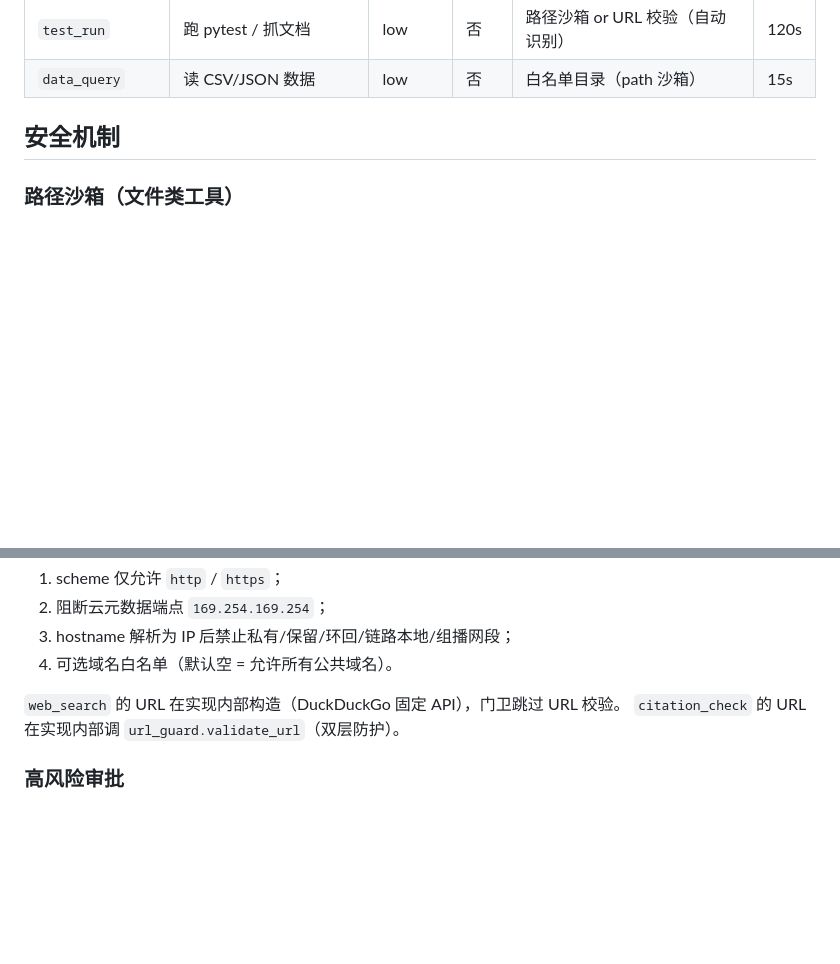
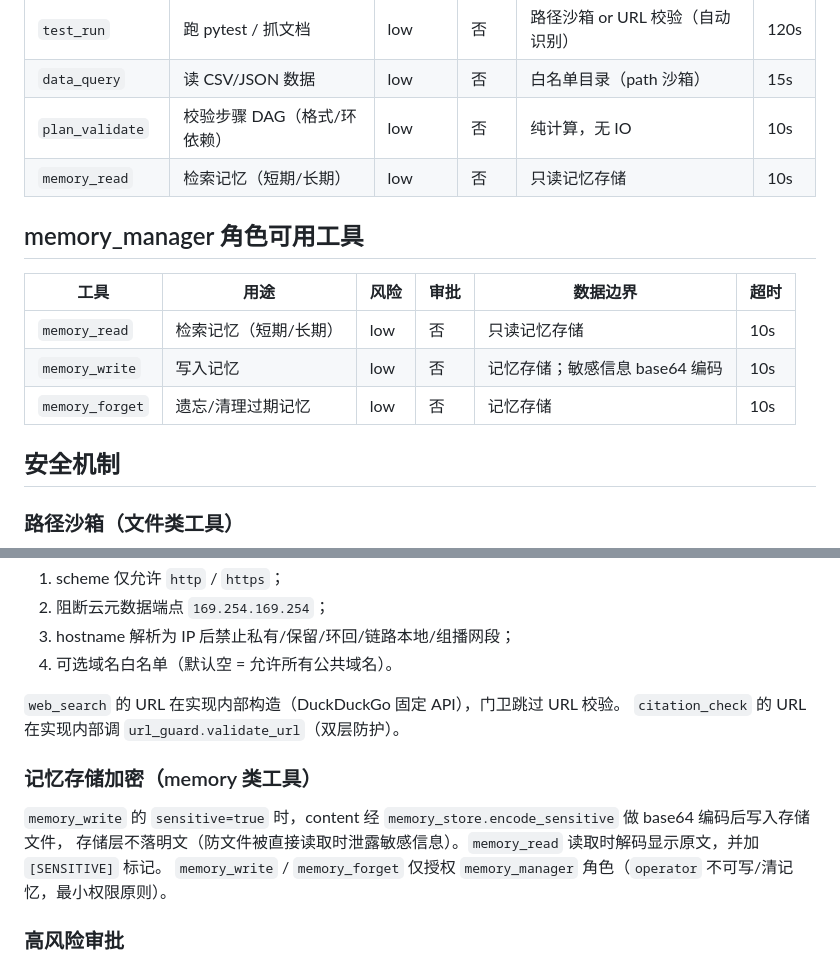
Before and after one commit to Litao-66-bit/li-tao-agent-builder, a Markdown page: docs/tools.md, 2 parts joined by grey strips. Drawn GitHub-style; blank space fills up the shorter version.

```diff
--- a/docs/tools.md
+++ b/docs/tools.md
@@ -17,6 +17,16 @@ Agent Builder 已注册工具一览。所有工具经 `ToolGatekeeper` 唯一出
 | `sandbox_run` | 沙箱内执行命令 | medium | 否 | 工作目录沙箱；禁网络命令 + Linux netns | 60s |
 | `test_run` | 跑 pytest / 抓文档 | low | 否 | 路径沙箱 or URL 校验（自动识别） | 120s |
 | `data_query` | 读 CSV/JSON 数据 | low | 否 | 白名单目录（path 沙箱） | 15s |
+| `plan_validate` | 校验步骤 DAG（格式/环依赖） | low | 否 | 纯计算，无 IO | 10s |
+| `memory_read` | 检索记忆（短期/长期） | low | 否 | 只读记忆存储 | 10s |
+
+## memory_manager 角色可用工具
+
+| 工具 | 用途 | 风险 | 审批 | 数据边界 | 超时 |
+|---|---|---|---|---|---|
+| `memory_read` | 检索记忆（短期/长期） | low | 否 | 只读记忆存储 | 10s |
+| `memory_write` | 写入记忆 | low | 否 | 记忆存储；敏感信息 base64 编码 | 10s |
+| `memory_forget` | 遗忘/清理过期记忆 | low | 否 | 记忆存储 | 10s |
 
 ## 安全机制
 
@@ -43,6 +53,11 @@ Agent Builder 已注册工具一览。所有工具经 `ToolGatekeeper` 唯一出
 
 `web_search` 的 URL 在实现内部构造（DuckDuckGo 固定 API），门卫跳过 URL 校验。
 `citation_check` 的 URL 在实现内部调 `url_guard.validate_url`（双层防护）。
+
+### 记忆存储加密（memory 类工具）
+`memory_write` 的 `sensitive=true` 时，content 经 `memory_store.encode_sensitive` 做 base64 编码后写入存储文件，
+存储层不落明文（防文件被直接读取时泄露敏感信息）。`memory_read` 读取时解码显示原文，并加 `[SENSITIVE]` 标记。
+`memory_write` / `memory_forget` 仅授权 `memory_manager` 角色（`operator` 不可写/清记忆，最小权限原则）。
 
 ### 高风险审批
 `file_write` 列入 `operator.high_risk_tools`，所有写操作必须 `approval.granted_by` 非空，
```
Also changed, not shown: other parts of docs/tools.md (+33 -0 lines).
